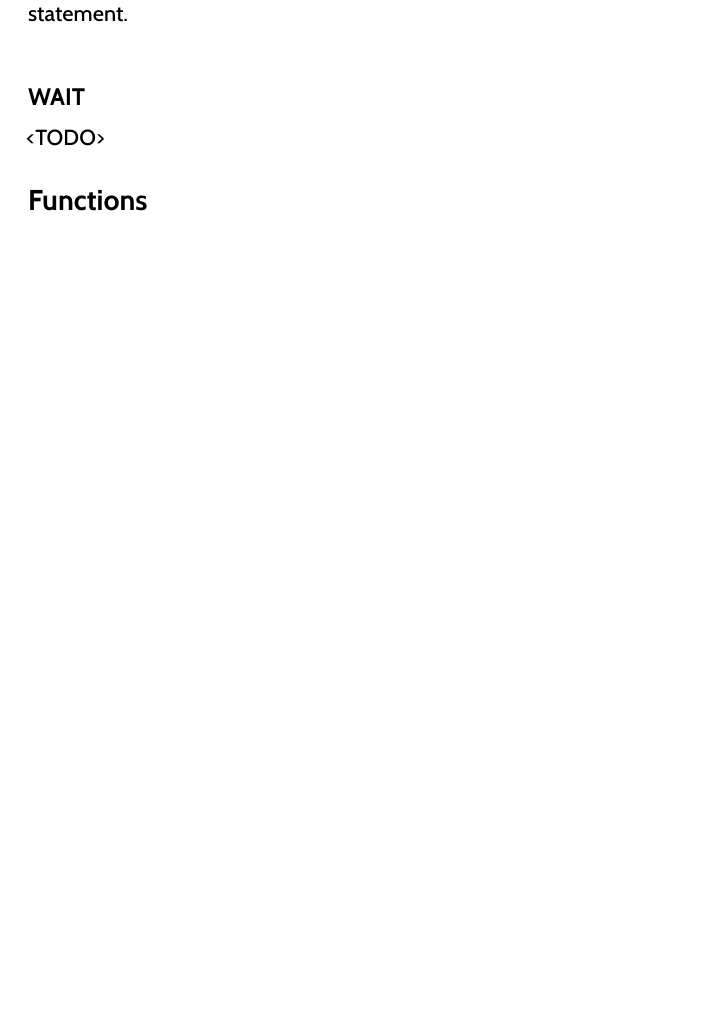
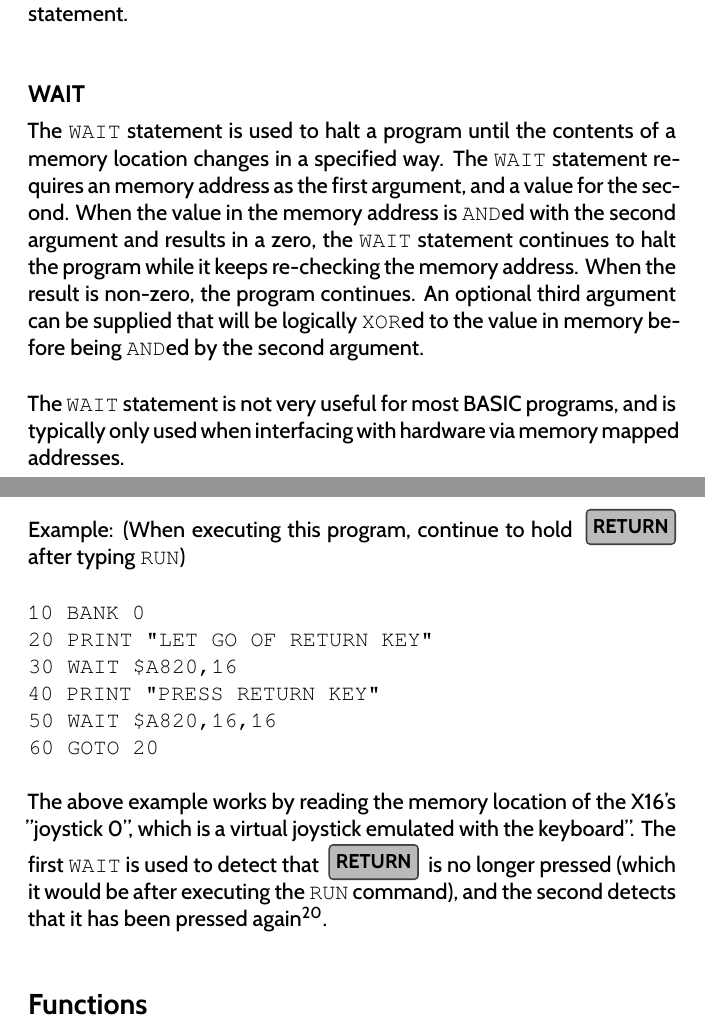
Before and after one commit to X16Community/x16-user-guide, a LaTeX thesis (user_guide.tex, which reads appendix/basic_commands.tex): part of page 106 of 153 before the commit and two parts of pages 106 and 107 of 153 after it, the two joined at a grey line, cut so that both start at the same text, the shorter picture padded with empty space. Compiled offline with XeLaTeX.

Commit message:
Add docs for `WAIT` statement

```diff
--- a/appendix/basic_commands.tex
+++ b/appendix/basic_commands.tex
@@ -2889,7 +2889,42 @@ statement.\\
 
 \subsection{WAIT}
 
-<TODO>
+The {\ttfamily WAIT} statement is used to halt a program until the contents of
+a memory location changes in a specified way.  The {\ttfamily WAIT} statement
+requires an memory address as the first argument, and a value for the second.
+When the value in the memory address is {\ttfamily AND}ed with the second
+argument and results in a zero, the {\ttfamily WAIT} statement continues to
+halt the program while it keeps re-checking the memory address.  When the
+result is non-zero, the program continues.  An optional third argument can be
+supplied that will be logically {\ttfamily XOR}ed to the value in memory before
+being {\ttfamily AND}ed by the second argument.\\
+
+The {\ttfamily WAIT} statement is not very useful for most BASIC programs, and
+is typically only used when interfacing with hardware via memory mapped
+addresses.\\
+
+Example: (When executing this program, continue to hold
+\keybackgroundcolor{gray}\keytextcolor{black}\widekey{return} after typing
+{\ttfamily RUN})\\
+
+\codeblock{
+
+	10 BANK 0\\
+	20 PRINT "LET GO OF RETURN KEY"\\
+	30 WAIT \$A820,16\\
+	40 PRINT "PRESS RETURN KEY"\\
+	50 WAIT \$A820,16,16\\
+	60 GOTO 20\\
+
+}
+
+The above example works by reading the memory location of the X16's "joystick
+0", which is a virtual joystick emulated with the keyboard".  The first
+{\ttfamily WAIT} is used to detect that \widekey{return} is no longer pressed
+(which it would be after executing the {\ttfamily RUN} command), and the second
+detects that it has been pressed again\footnote{The use of {\ttfamily WAIT}
+here is just for an example.  The {\ttfamily JOY} function would be a much
+better choice for this functionality}.\\
 
 \section{Functions}
 
```
